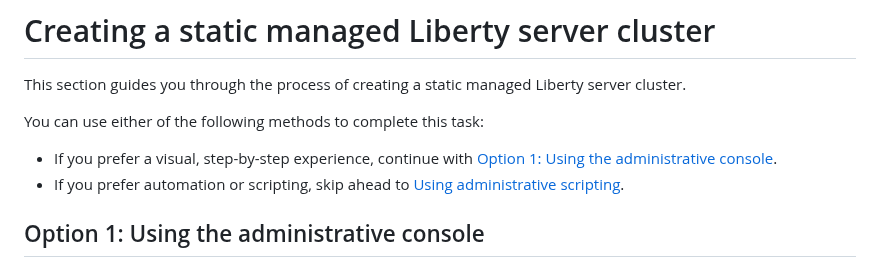
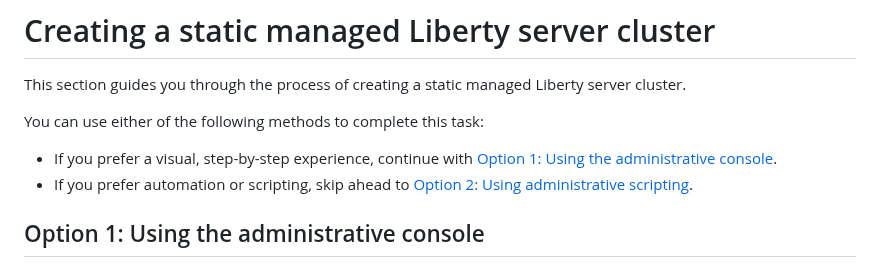
Before and after one commit to Emily-Jiang/tx-more-lab, a Markdown page: README.md, the part around the change. Drawn GitHub-style.

```diff
--- a/README.md
+++ b/README.md
@@ -94,7 +94,7 @@ This section guides you through the process of creating a static managed Liberty
 
 You can use either of the following methods to complete this task:
 * If you prefer a visual, step-by-step experience, continue with [Option 1: Using the administrative console](#option-1-using-the-administrative-console).
-* If you prefer automation or scripting, skip ahead to [Using administrative scripting](#option-2-using-administrative-scripting).
+* If you prefer automation or scripting, skip ahead to [Option 2: Using administrative scripting](#option-2-using-administrative-scripting).
 
 ## Option 1: Using the administrative console
 
```
